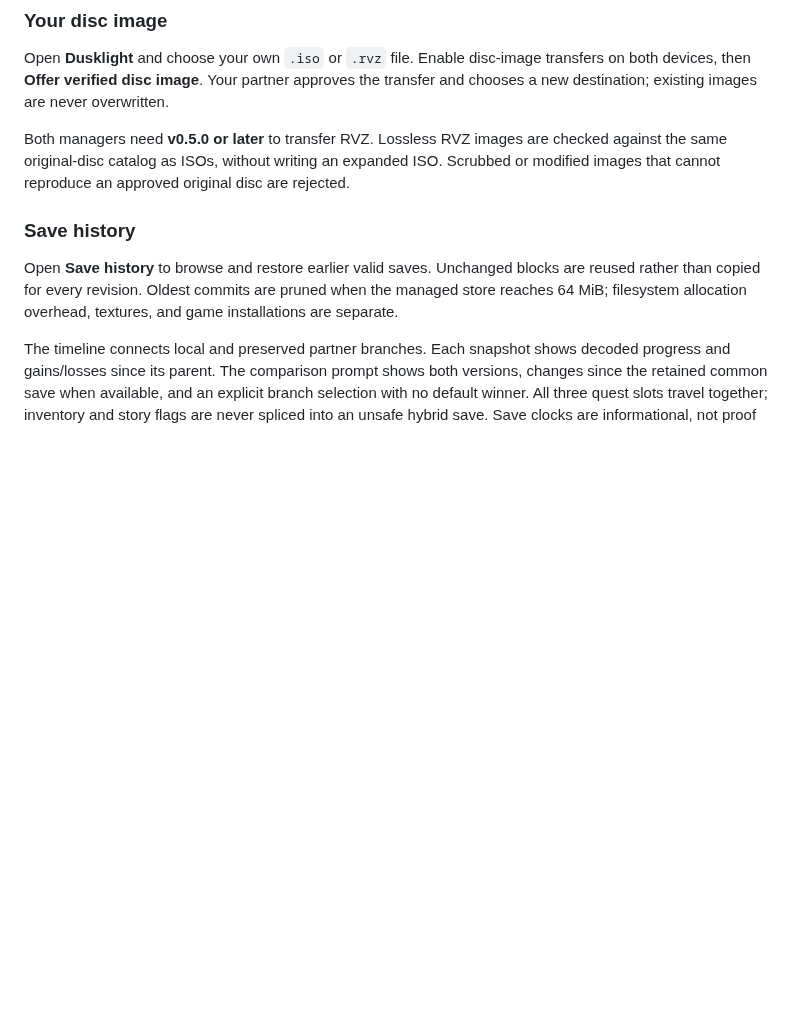
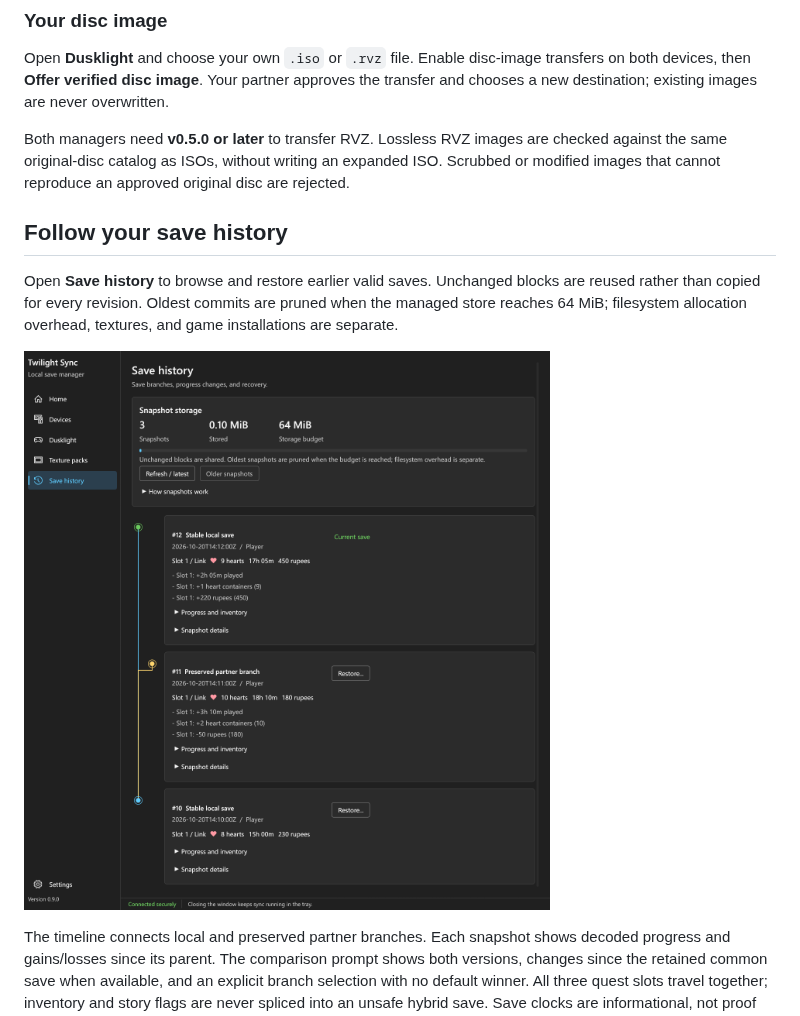
Before and after one commit to false00/twilight-sync, a Markdown page: README.md, the part around one of its changes. GitHub-like rendering; pictures changed too: docs/images/save-history.png (added); folded sections open; blank space fills up the shorter version.

```diff
--- a/README.md
+++ b/README.md
@@ -168,12 +198,16 @@ checked against the same original-disc catalog as ISOs, without writing an
 expanded ISO. Scrubbed or modified images that cannot reproduce an approved
 original disc are rejected.
 
-### Save history
+</details>
+
+## Follow your save history
 
 Open **Save history** to browse and restore earlier valid saves. Unchanged
 blocks are reused rather than copied for every revision. Oldest commits are
 pruned when the managed store reaches 64 MiB; filesystem allocation overhead,
 textures, and game installations are separate.
+
+![Dark-theme save history showing local and partner branches connected to a common save, with play-time, heart, and rupee changes](docs/images/save-history.png)
 
 The timeline connects local and preserved partner branches. Each snapshot shows
 decoded progress and gains/losses since its parent. The comparison prompt shows
```
Also changed, not shown: other parts of README.md (+63 -28 lines), docs/development.md (+17 -0 lines), docs/images/dashboard.png (added), docs/images/save-comparison.png (added), 2 other files.
